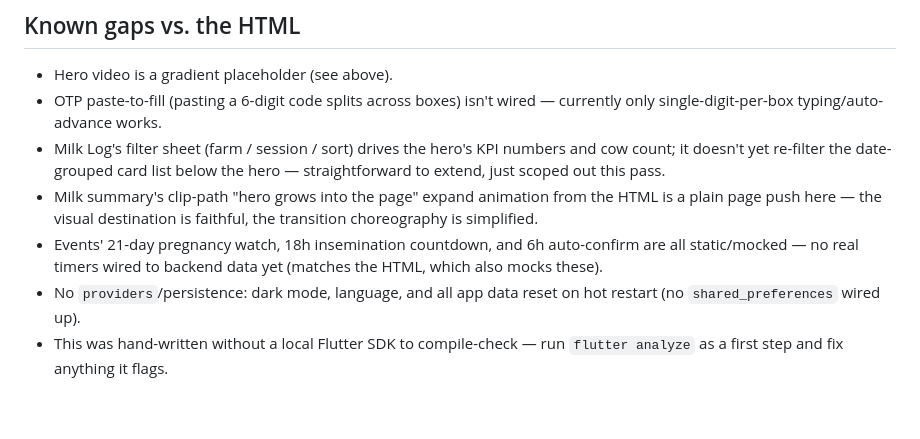
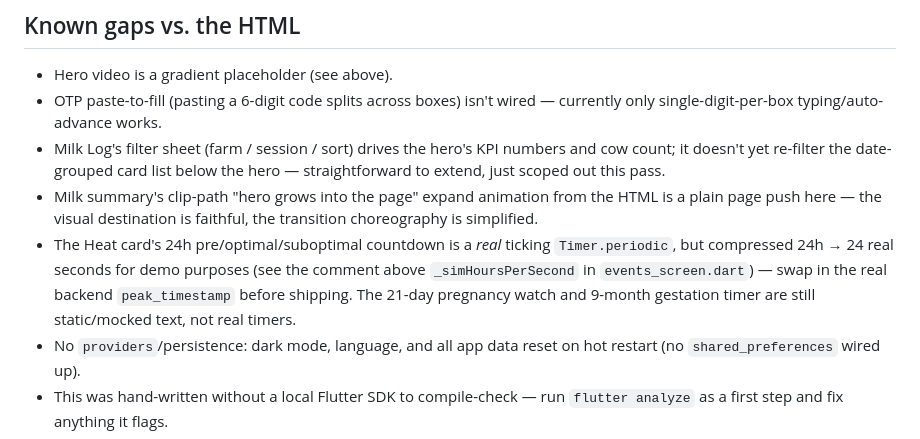
Before and after one commit to vaseey21/Vanix, a Markdown page: flutter_app/README.md, the part around the change. Drawn GitHub-style; blank space fills up the shorter version.

Commit message:
auto: save changes

```diff
--- a/flutter_app/README.md
+++ b/flutter_app/README.md
@@ -96,9 +96,12 @@ match `vanix_design_system.html` exactly (source of truth per `CLAUDE.md`).
 - Milk summary's clip-path "hero grows into the page" expand animation from
   the HTML is a plain page push here — the visual destination is faithful,
   the transition choreography is simplified.
-- Events' 21-day pregnancy watch, 18h insemination countdown, and 6h
-  auto-confirm are all static/mocked — no real timers wired to backend data
-  yet (matches the HTML, which also mocks these).
+- The Heat card's 24h pre/optimal/suboptimal countdown is a *real* ticking
+  `Timer.periodic`, but compressed 24h → 24 real seconds for demo purposes
+  (see the comment above `_simHoursPerSecond` in `events_screen.dart`) —
+  swap in the real backend `peak_timestamp` before shipping. The 21-day
+  pregnancy watch and 9-month gestation timer are still static/mocked text,
+  not real timers.
 - No `providers`/persistence: dark mode, language, and all app data reset
   on hot restart (no `shared_preferences` wired up).
 - This was hand-written without a local Flutter SDK to compile-check —
```
